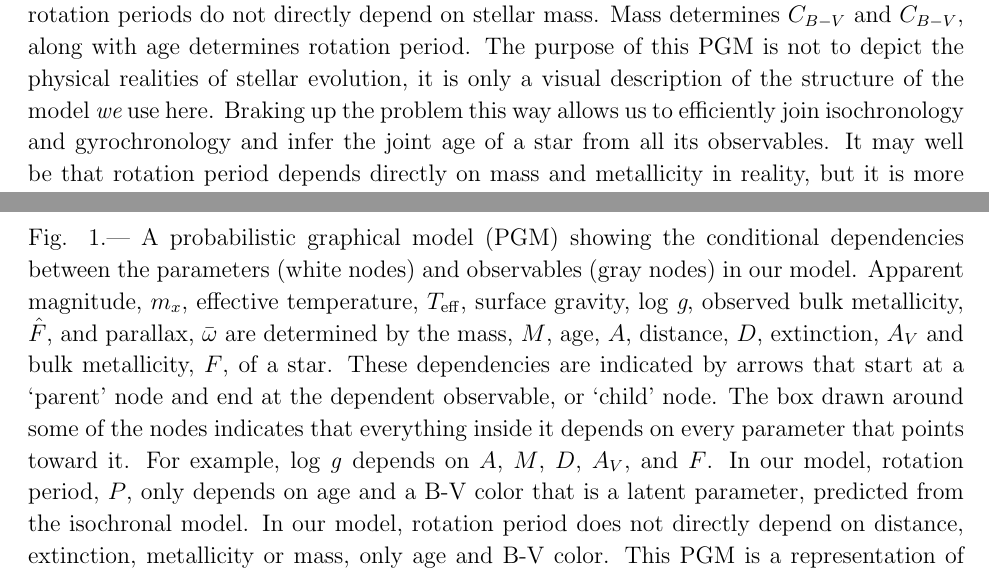
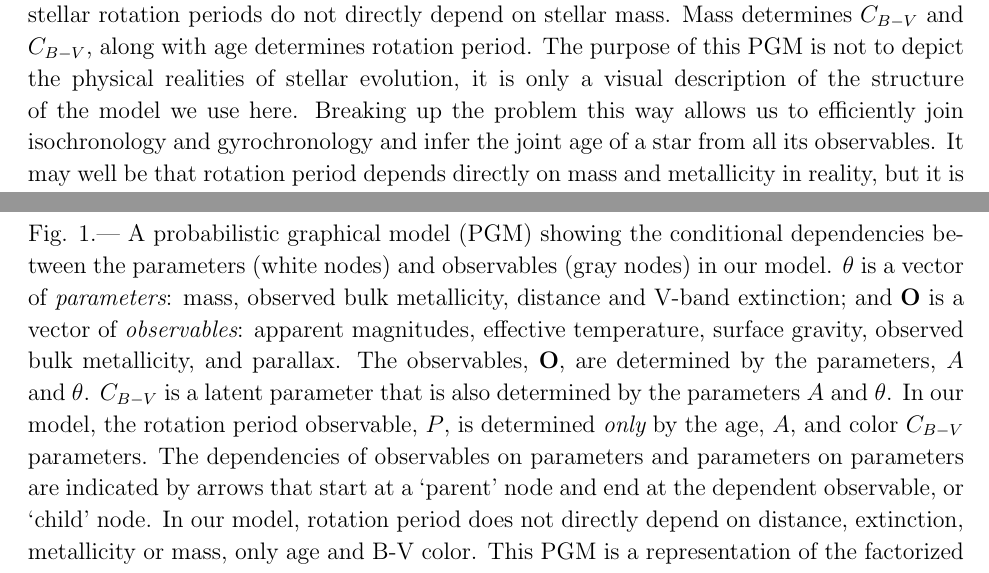
Before and after one commit to RuthAngus/stardate, a LaTeX paper (paper/ms.tex, which reads paper/method.tex): two parts of pages 8 and 9 of 23, joined at a grey line, cut so that both start at the same text. Compiled offline with pdfLaTeX.

Commit message:
editing PGM figure caption

```diff
--- a/paper/method.tex
+++ b/paper/method.tex
@@ -126,9 +126,9 @@ on stellar mass.
 Mass determines $C_{B-V}$ and $C_{B-V}$, along with age determines rotation
 period.
 The purpose of this PGM is not to depict the physical realities of stellar
-evolution, it is only a visual description of the structure of the model {\it
-we} use here.
-Braking up the problem this way allows us to efficiently join isochronology
+evolution, it is only a visual description of the structure of the model we
+use here.
+Breaking up the problem this way allows us to efficiently join isochronology
 and gyrochronology and infer the joint age of a star from all its observables.
 It may well be that rotation period depends directly on mass and metallicity
 in reality, but it is more practical for us to assume that these dependencies are
@@ -140,21 +140,35 @@ weak enough not to significantly affect the ages that we ultimately infer.
 A probabilistic graphical model (PGM) showing the conditional
 dependencies between the parameters (white nodes) and
 observables (gray nodes) in our model.
-Apparent magnitude, $m_x$, effective temperature, \teff, surface gravity,
-\logg, observed bulk metallicity, $\hat{F}$, and parallax, $\bar{\omega}$ are
-determined by the mass, $M$, age, $A$, distance, $D$, extinction, $A_V$
-and bulk metallicity, $F$, of a star.
-These dependencies are indicated by arrows that start at a `parent' node
-and end at the dependent observable, or `child' node.
-The box drawn around some of the nodes indicates that everything inside it
-depends on every parameter that points toward it.
-For example, \logg\ depends on $A$, $M$, $D$, $A_V$, and $F$.
-In our model, rotation period, $P$, only depends on age and a
-B-V color that is a latent parameter, predicted from the isochronal model.
+% ${\bf \theta}$ is a vector of {\it parameters}: mass, observed bulk
+%     metallicity, distance and V-band extinction; and ${\bf O}$ is a vector of
+%     {\it observables}: apparent magnitudes, $m_x$, effective temperature,
+%     \teff, surface gravity, \logg, observed bulk metallicity, $\hat{F}$, and
+%     parallax, $\bar{\omega}$.
+% determined by the mass, $M$, age, $A$, distance, $D$, extinction, $A_V$
+% and bulk metallicity, $F$, of a star.
+${\bf \theta}$ is a vector of {\it parameters}: mass, observed bulk
+    metallicity, distance and V-band extinction; and ${\bf O}$ is a vector of
+    {\it observables}: apparent magnitudes, effective temperature, surface
+    gravity, observed bulk metallicity, and parallax.
+    The observables, ${\bf O}$, are determined by the parameters, $A$ and
+    ${\bf \theta}$.
+    $C_{B-V}$ is a latent parameter that is also determined by the parameters
+    $A$ and ${\bf \theta}$.
+    In our model, the rotation period observable, $P$, is determined {\it
+    only} by the age, $A$, and color ${C_{B-V}}$ parameters.
+The dependencies of observables on parameters and parameters on parameters are
+    indicated by arrows that start at a `parent' node and end at the dependent
+    observable, or `child' node.
+% The box drawn around some of the nodes indicates that everything inside it
+% depends on every parameter that points toward it.
+% For example, \logg\ depends on $A$, $M$, $D$, $A_V$, and $F$.
+% In our model, rotation period, $P$, only depends on age and a
+% B-V color that is a latent parameter, predicted from the isochronal model.
 In our model, rotation period does not directly depend on distance,
 extinction, metallicity or mass, only age and B-V color.
 This PGM is a representation of the factorized joint PDF over parameters and
-observables which is written in equation \ref{eqn:joint}.
+observables which is written in equation \ref{eqn:factorized}.
 }
   \centering
     \includegraphics[width=.7\textwidth]{PGM}
```
Also changed, not shown: paper/ms.pdf, paper/method.tex (4 more changed lines).
